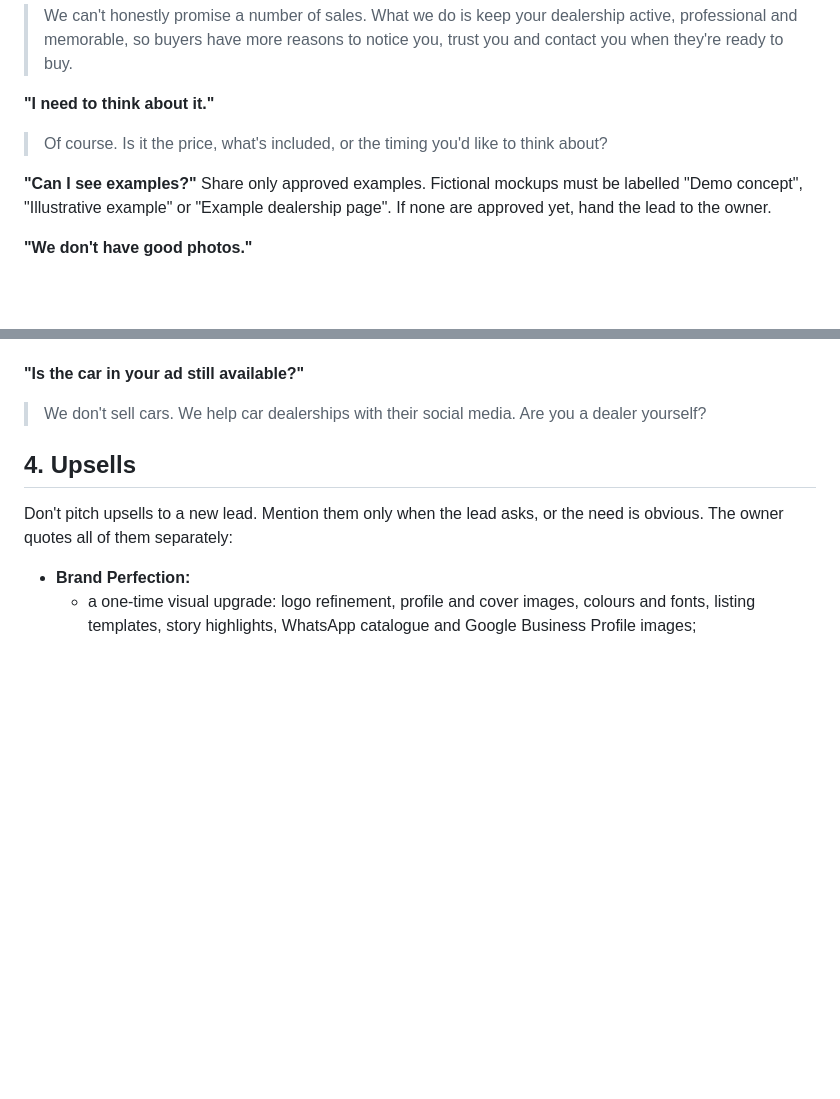
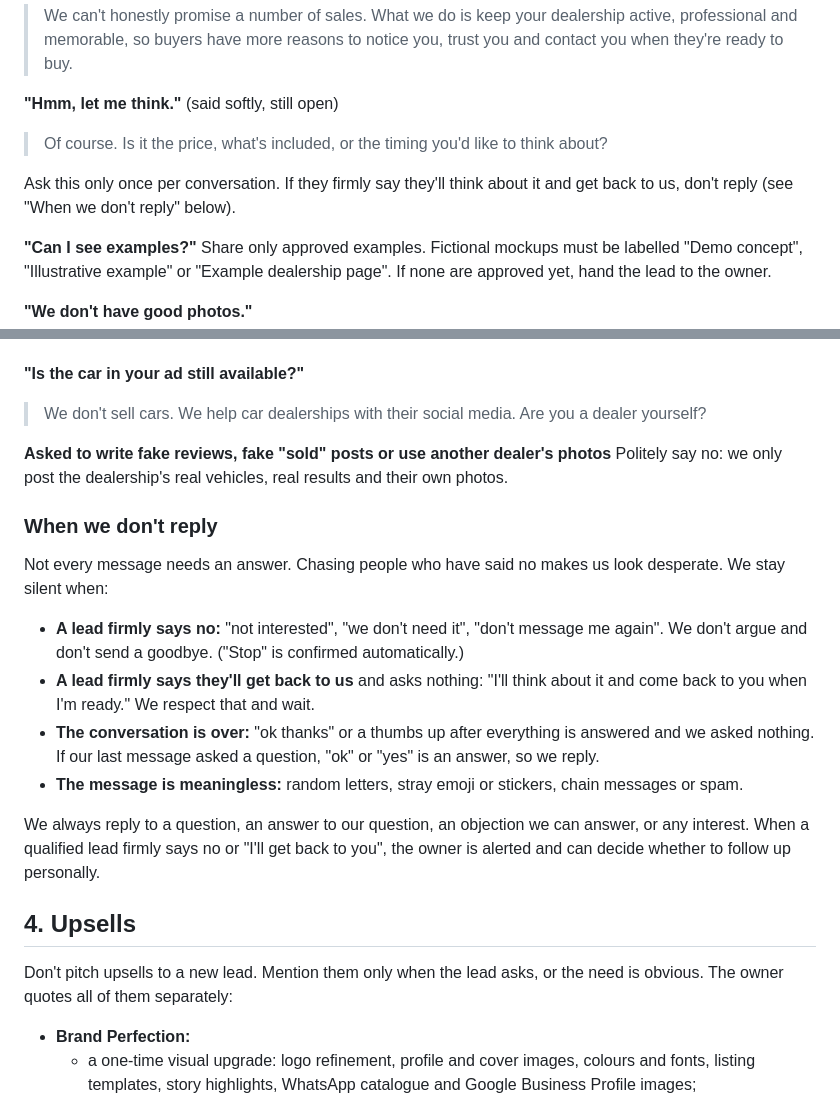
Before and after one commit to Where-they-are/where-they-are, a Markdown page: docs/sales-script.md, 2 parts joined by grey strips. Drawn GitHub-style; blank space fills up the shorter version.

Commit message:
docs(sales): add when Angel doesn't reply and the one-question frequency prompt

```diff
--- a/docs/sales-script.md
+++ b/docs/sales-script.md
@@ -131,8 +131,10 @@ Never discount beyond the launch offer. A custom package or a lower price goes t
 **"Will this bring me more sales?"**
 > We can't honestly promise a number of sales. What we do is keep your dealership active, professional and memorable, so buyers have more reasons to notice you, trust you and contact you when they're ready to buy.
 
-**"I need to think about it."**
+**"Hmm, let me think."** (said softly, still open)
 > Of course. Is it the price, what's included, or the timing you'd like to think about?
+
+Ask this only once per conversation. If they firmly say they'll think about it and get back to us, don't reply (see "When we don't reply" below).
 
 **"Can I see examples?"**
 Share only approved examples. Fictional mockups must be labelled "Demo concept", "Illustrative example" or "Example dealership page". If none are approved yet, hand the lead to the owner.
@@ -162,6 +164,20 @@ Never invent registrations, clients or years in business. Hand the lead to the o
 
 **"Is the car in your ad still available?"**
 > We don't sell cars. We help car dealerships with their social media. Are you a dealer yourself?
+
+**Asked to write fake reviews, fake "sold" posts or use another dealer's photos**
+Politely say no: we only post the dealership's real vehicles, real results and their own photos.
+
+### When we don't reply
+
+Not every message needs an answer. Chasing people who have said no makes us look desperate. We stay silent when:
+
+- **A lead firmly says no:** "not interested", "we don't need it", "don't message me again". We don't argue and don't send a goodbye. ("Stop" is confirmed automatically.)
+- **A lead firmly says they'll get back to us** and asks nothing: "I'll think about it and come back to you when I'm ready." We respect that and wait.
+- **The conversation is over:** "ok thanks" or a thumbs up after everything is answered and we asked nothing. If our last message asked a question, "ok" or "yes" is an answer, so we reply.
+- **The message is meaningless:** random letters, stray emoji or stickers, chain messages or spam.
+
+We always reply to a question, an answer to our question, an objection we can answer, or any interest. When a qualified lead firmly says no or "I'll get back to you", the owner is alerted and can decide whether to follow up personally.
 
 ## 4. Upsells
 
```
Also changed, not shown: other parts of docs/sales-script.md (+1 -1 lines).
